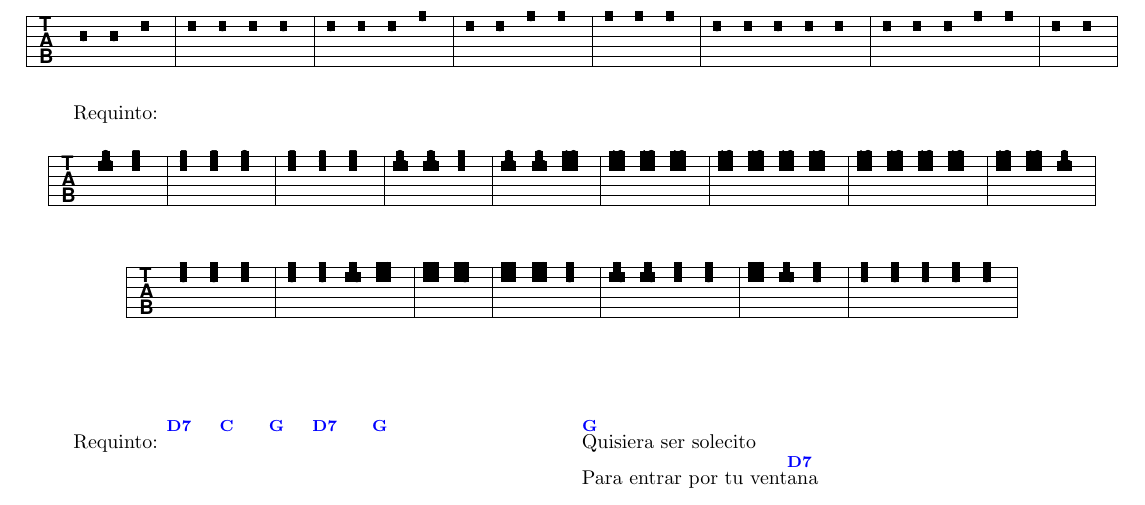
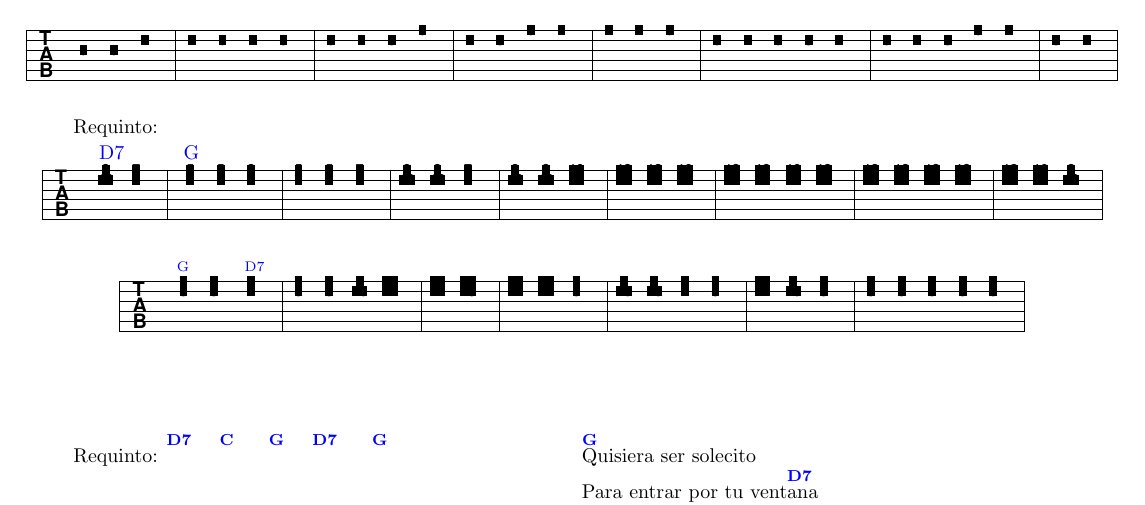
Before and after one commit to 73725f78/Songs, a LaTeX document (songs.tex, which reads resources/manyanitas.tex): part of page 2 of 8, cut so that both start at the same text. Compiled offline with pdfLaTeX.

Commit message:
Ejemplo acorde arriba de tab

```diff
--- a/resources/manyanitas.tex
+++ b/resources/manyanitas.tex
@@ -31,8 +33,8 @@
 
 		Requinto:
 		\startextract
-			\notes \ztab2{10}\tab18    \dn{28}{17}                             					   \en \bar
-			\notes \dn{27}{15}         \dn{27}{15}         \dn{25}{13}         					   \en \bar
+		\notes \upt{D7} \ztab2{10}\tab18    \dn{28}{17}                             					   \en \bar
+		\notes \upt{G} \dn{27}{15}         \dn{27}{15}         \dn{25}{13}         					   \en \bar
 			\notes \dn{27}{15}         \dn{27}{15}         \dn{28}{17}         					   \en \bar
 			\notes \ztab2{10}\tab18    \ztab2{10}\tab18    \dn{28}{17}         					   \en \bar
 			\notes \ztab2{10}\tab18    \ztab2{10}\tab18    \ztab2{12}\tab1{10} 					   \en \bar
@@ -43,7 +45,7 @@
 		\endextract
 
 		\startextract
-			\notes \dn{28}{17}         \dn{28}{17}         \dn{27}{15}                              \en \bar
+		\notes \upts{G} \dn{28}{17}         \dn{28}{17}        \upts{D7} \dn{27}{15}                              \en \bar
 			\notes \dn{28}{17}         \dn{28}{17}         \ztab2{10}\tab18 \ztab2{12}\tab1{10}     \en \bar
 			\notes \ztab2{12}\tab1{10} \ztab2{13}\tab1{12}                                          \en \bar
 			\notes \ztab2{12}\tab1{10} \ztab2{12}\tab1{10} \dn{28}{17}                              \en \bar
```
Also changed, not shown: resources/manyanitas.tex (2 more changed lines).
